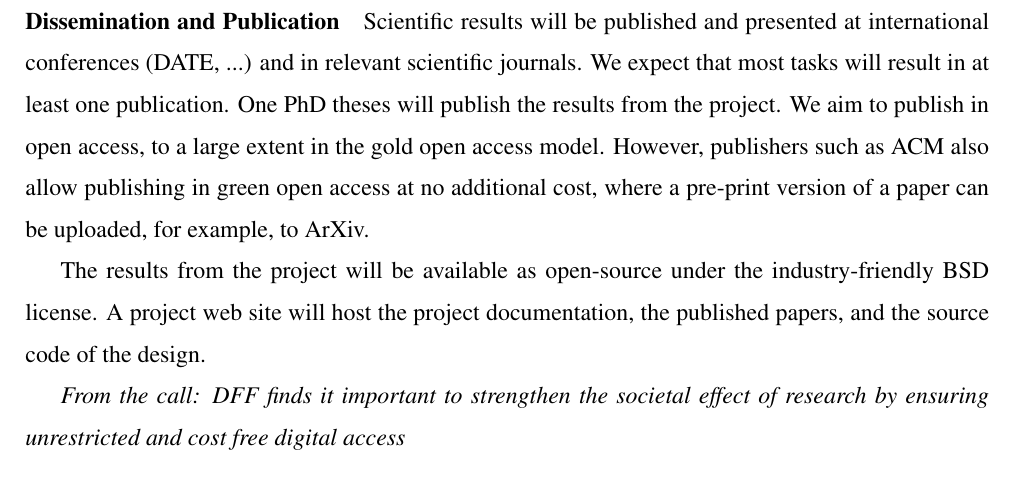
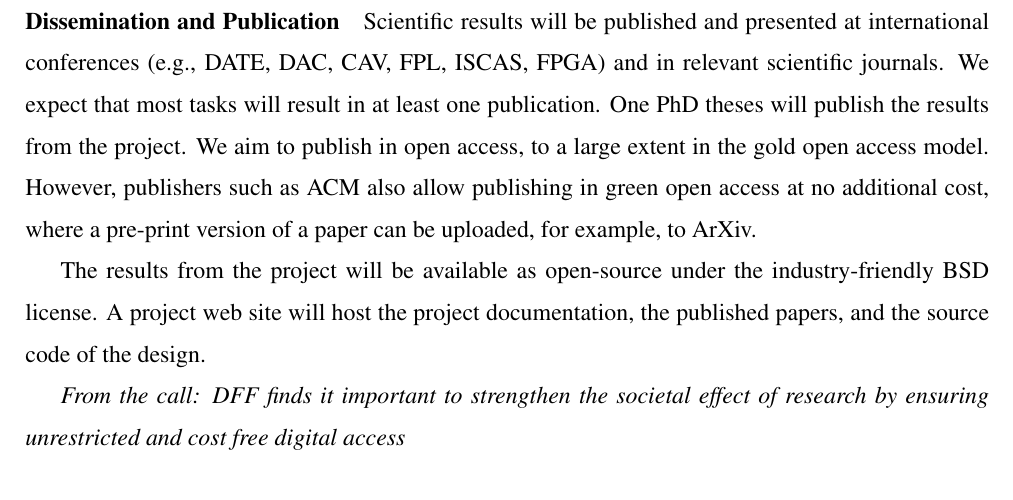
Before and after one commit to chiselverify/documentation, a LaTeX document (ftp-chisel/ftp-chisel.tex): part of page 7 of 12, cut so that both start at the same text. Compiled offline with pdfLaTeX.

Commit message:
ftp: minor changes

```diff
--- a/ftp-chisel/ftp-chisel.tex
+++ b/ftp-chisel/ftp-chisel.tex
@@ -370,7 +370,7 @@ Software)~\cite{web:oss-fuzz} for example.
 \paragraph*{Dissemination and Publication}
 
 Scientific results will be published and presented at international
-conferences (DATE, ...) and in relevant scientific journals.
+conferences (e.g., DATE, DAC, CAV, FPL, ISCAS, FPGA) and in relevant scientific journals.
 We expect that most tasks will result in at least one publication.
 One PhD theses will publish the results from the project.
 We aim to publish in open access, to a large extent in the gold open access model.
```
Also changed, not shown: ftp-chisel/ftp-chisel.tex (4 more changed lines).
